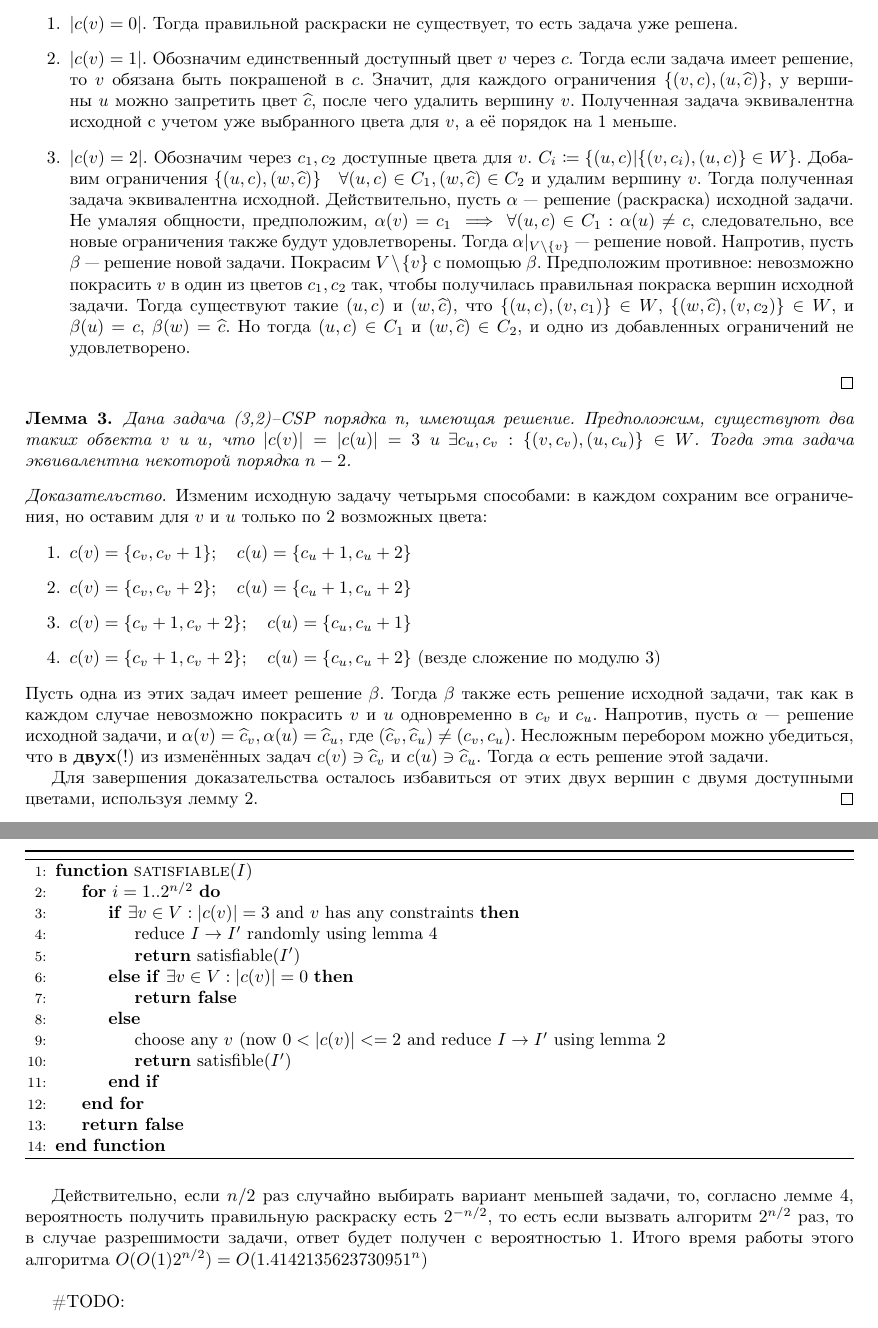
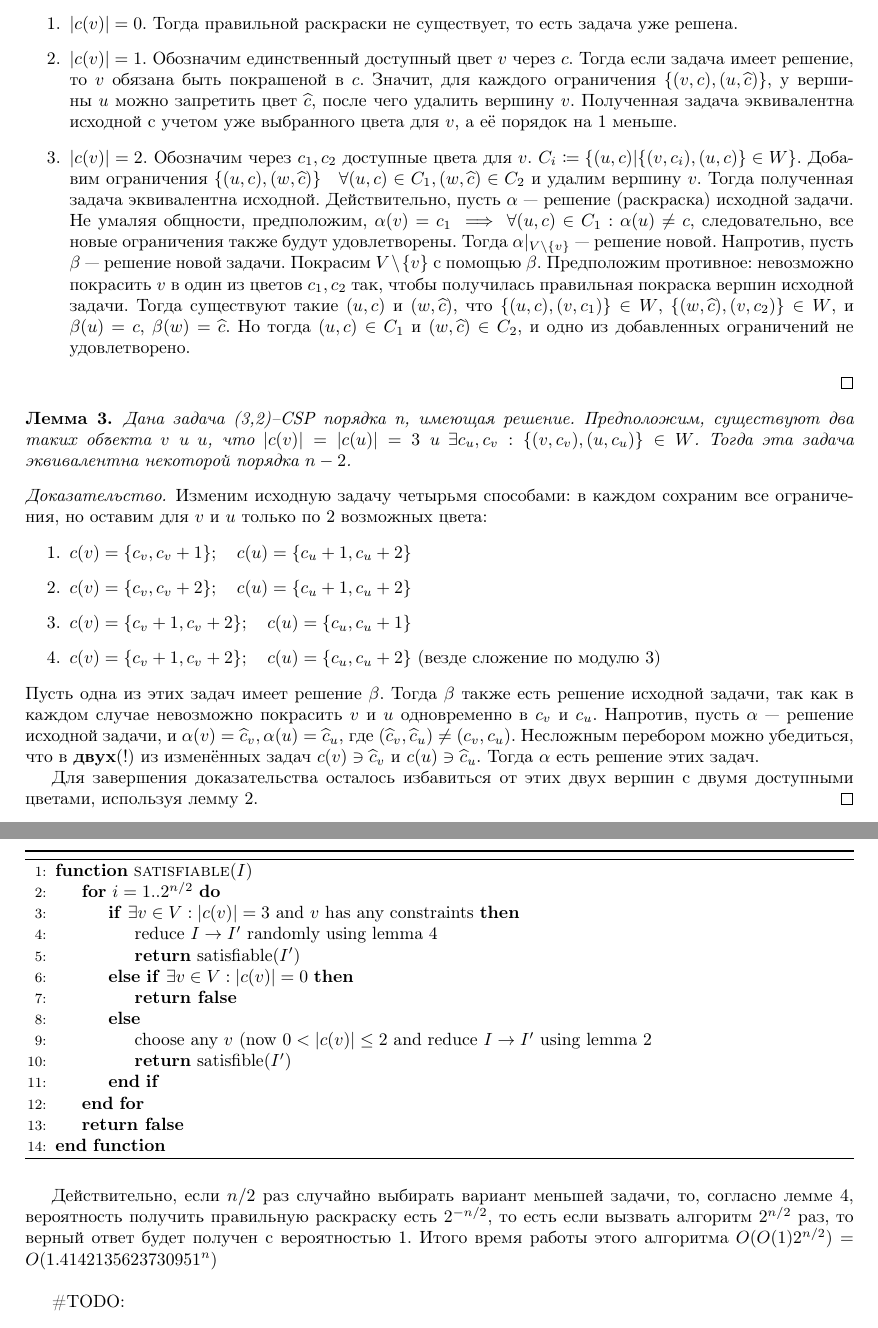
Before and after one commit to dimak24/complexity-project, a LaTeX document (3coloring.tex): two parts of pages 2 and 3 of 3, joined at a grey line, cut so that both start at the same text. Compiled offline with pdfLaTeX.

Commit message:
pdf edit

```diff
--- a/3coloring.tex
+++ b/3coloring.tex
@@ -81,9 +81,9 @@
 	\begin{proof}
 		Обозначим этот объект через $v$. Рассмотрим 3 случая.
 		\begin{enumerate}
-			\item $|c(v) = 0|$. Тогда правильной раскраски не существует, то есть задача уже решена.
-			\item $|c(v) = 1|$. Обозначим единственный доступный цвет $v$ через $c$. Тогда если задача имеет решение, то $v$ обязана быть покрашеной в $c$. Значит, для каждого ограничения $\{(v, c), (u, \widehat{c})\}$, у вершины $u$ можно запретить цвет $\widehat{c}$, после чего удалить вершину $v$. Полученная задача эквивалентна исходной с учетом уже выбранного цвета для $v$, а её порядок на 1 меньше.
-			\item $|c(v) = 2|$. Обозначим через $c_1, c_2$ доступные цвета для $v$. $C_i \coloneqq \{(u, c) | \{(v, c_i), (u, c)\} \in W\}$. Добавим ограничения
+			\item $|c(v)| = 0$. Тогда правильной раскраски не существует, то есть задача уже решена.
+			\item $|c(v)| = 1$. Обозначим единственный доступный цвет $v$ через $c$. Тогда если задача имеет решение, то $v$ обязана быть покрашеной в $c$. Значит, для каждого ограничения $\{(v, c), (u, \widehat{c})\}$, у вершины $u$ можно запретить цвет $\widehat{c}$, после чего удалить вершину $v$. Полученная задача эквивалентна исходной с учетом уже выбранного цвета для $v$, а её порядок на 1 меньше.
+			\item $|c(v)| = 2$. Обозначим через $c_1, c_2$ доступные цвета для $v$. $C_i \coloneqq \{(u, c) | \{(v, c_i), (u, c)\} \in W\}$. Добавим ограничения
 $\{(u, c), (w, \widehat{c})\} \quad \forall (u,c) \in C_1, (w,\widehat{c}) \in C_2$ и удалим вершину $v$. Тогда полученная задача эквивалентна исходной. Действительно, пусть $\alpha$ --- решение (раскраска) исходной задачи. Не умаляя общности, предположим, $\alpha(v) = c_1 \implies \forall (u, c) \in C_1 : \alpha(u) \not= c$, следовательно, все новые ограничения также будут удовлетворены. Тогда $\alpha|_{V \setminus \{v\}}$ --- решение новой. Напротив, пусть $\beta$ --- решение новой задачи. Покрасим $V \setminus \{v\}$ с помощью $\beta$. Предположим противное: невозможно покрасить $v$ в один из цветов $c_1, c_2$ так, чтобы получилась правильная покраска вершин исходной задачи. Тогда существуют такие $(u, c)$ и $(w, \widehat{c})$, что $\{(u,c), (v, c_1)\} \in W$, $\{(w, \widehat{c}), (v, c_2)\} \in W$, и $\beta(u) = c$, $\beta(w) = \widehat{c}$. Но тогда $(u,c) \in C_1$ и $(w, \widehat{c}) \in C_2$, и одно из добавленных ограничений не удовлетворено.
 		\end{enumerate}
 	\end{proof}
@@ -99,7 +99,7 @@ $\{(u, c), (w, \widehat{c})\} \quad \forall (u,c) \in C_1, (w,\widehat{c}) \in C
 			\item $c(v) = \{c_v+1, c_v+2\}; \quad c(u) = \{c_u, c_u+1\}$
 			\item $c(v) = \{c_v+1, c_v+2\}; \quad c(u) = \{c_u, c_u+2\}$ (везде сложение по модулю 3)
 		\end{enumerate}
-		Пусть одна из этих задач имеет решение $\beta$. Тогда $\beta$ также есть решение исходной задачи, так как в каждом случае невозможно покрасить $v$ и $u$ одновременно в $c_v$ и $c_u$. Напротив, пусть $\alpha$ --- решение исходной задачи, и $\alpha(v) = \widehat{c}_v, \alpha(u) = \widehat{c}_u$, где $(\widehat{c}_v, \widehat{c}_u) \not= (c_v, c_u)$. Несложным перебором можно убедиться, что в \textbf{двух}(!) из изменённых задач $c(v) \ni \widehat{c}_v$ и $c(u) \ni \widehat{c}_u$. Тогда $\alpha$ есть решение этой задачи.
+		Пусть одна из этих задач имеет решение $\beta$. Тогда $\beta$ также есть решение исходной задачи, так как в каждом случае невозможно покрасить $v$ и $u$ одновременно в $c_v$ и $c_u$. Напротив, пусть $\alpha$ --- решение исходной задачи, и $\alpha(v) = \widehat{c}_v, \alpha(u) = \widehat{c}_u$, где $(\widehat{c}_v, \widehat{c}_u) \not= (c_v, c_u)$. Несложным перебором можно убедиться, что в \textbf{двух}(!) из изменённых задач $c(v) \ni \widehat{c}_v$ и $c(u) \ni \widehat{c}_u$. Тогда $\alpha$ есть решение этих задач.
 
 		Для завершения доказательства осталось избавиться от этих двух вершин с двумя доступными цветами, используя лемму 2.
 	\end{proof}
@@ -123,7 +123,7 @@ $\{(u, c), (w, \widehat{c})\} \quad \forall (u,c) \in C_1, (w,\widehat{c}) \in C
 			\ElsIf {$\exists v \in V : |c(v)| = 0$}
 				\State \textbf{return false}
 			\Else
-				\State {choose any $v$ (now $0 < |c(v)| <= 2$ and reduce $I \rightarrow I'$ using lemma 2}
+				\State {choose any $v$ (now $0 < |c(v)| \le 2$ and reduce $I \rightarrow I'$ using lemma 2}
 				\State \textbf{return} satisfible($I'$)
 			\EndIf
     	\EndFor
@@ -132,7 +132,7 @@ $\{(u, c), (w, \widehat{c})\} \quad \forall (u,c) \in C_1, (w,\widehat{c}) \in C
   \end{algorithmic}
 \end{algorithm}
 
-Действительно, если $n/2$ раз случайно выбирать вариант меньшей задачи, то, согласно лемме 4, вероятность получить правильную раскраску есть $2^{-n/2}$, то есть если вызвать алгоритм $2^{n/2}$ раз, то в случае разрешимости задачи, ответ будет получен с вероятностью 1. Итого время работы этого алгоритма $O(O(1)2^{n/2}) = O(1.4142135623730951^n)$
+Действительно, если $n/2$ раз случайно выбирать вариант меньшей задачи, то, согласно лемме 4, вероятность получить правильную раскраску есть $2^{-n/2}$, то есть если вызвать алгоритм $2^{n/2}$ раз, то верный ответ будет получен с вероятностью 1. Итого время работы этого алгоритма $O(O(1)2^{n/2}) = O(1.4142135623730951^n)$
 
 
 \
```
Also changed, not shown: 3coloring.pdf, 3coloring.tex (4 more changed lines).
